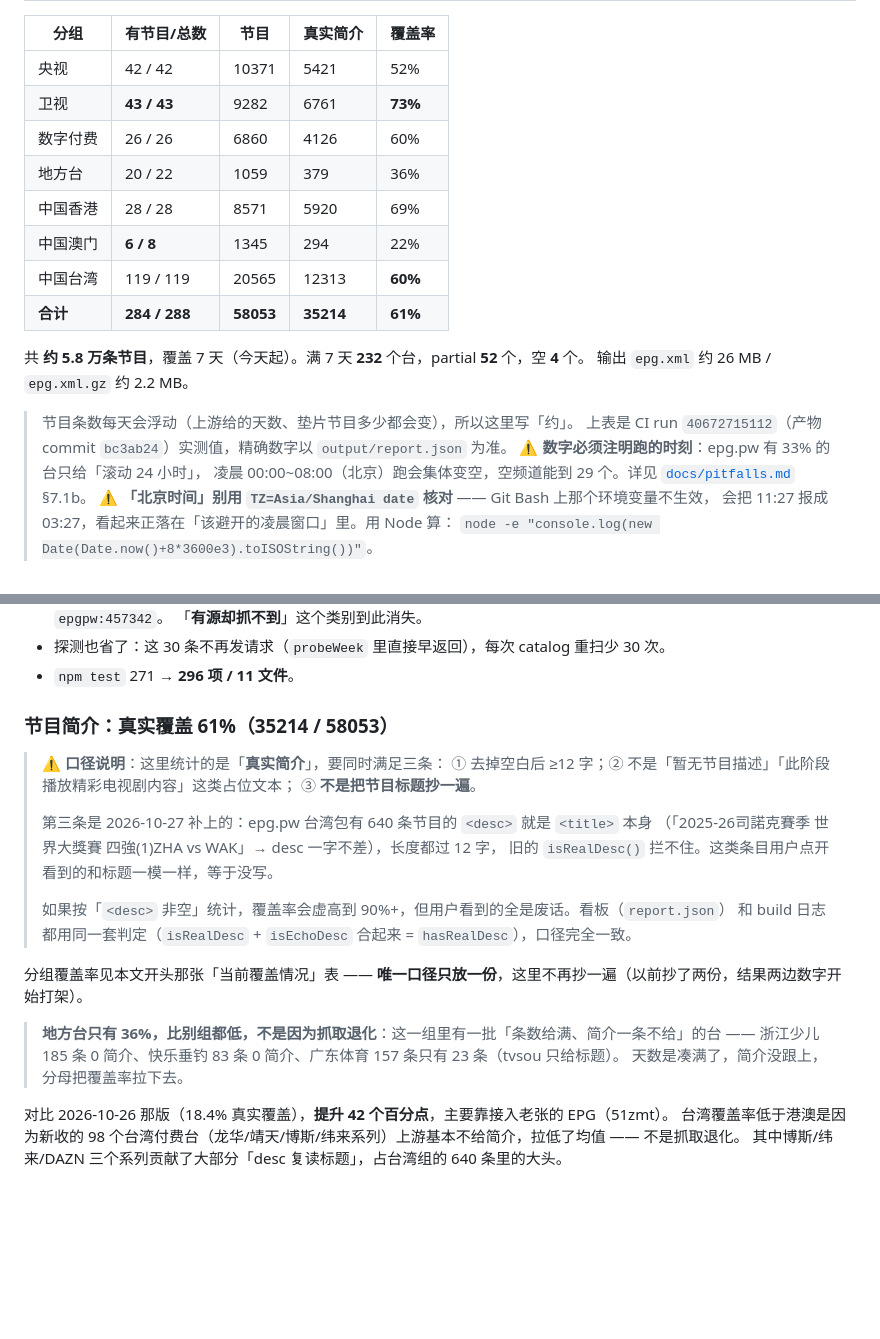
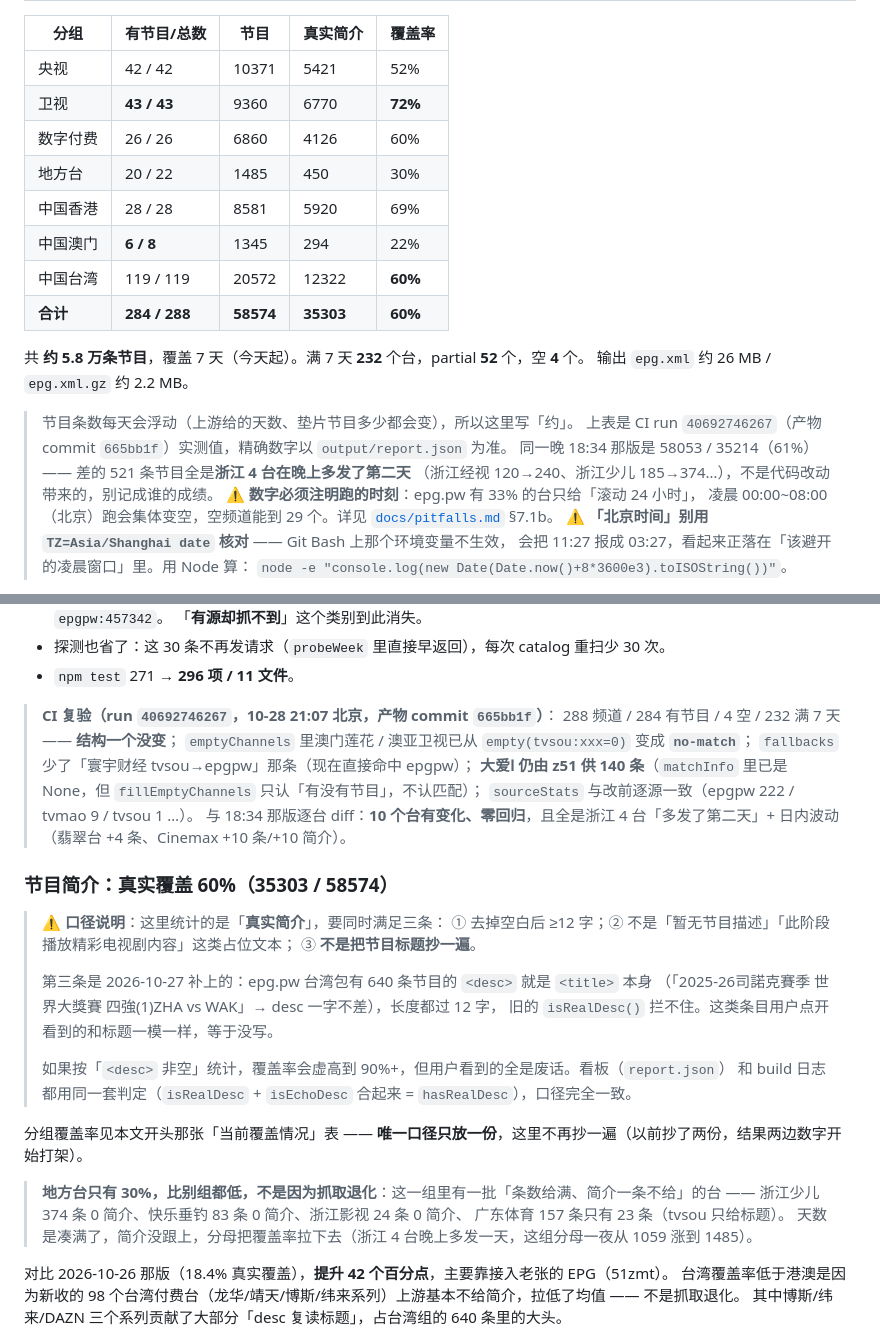
Before and after one commit to XinMan939/my-epg, a Markdown page: README.md, 2 parts joined by grey strips. GitHub-like rendering; blank space fills up the shorter version.

Commit message:
docs: 第十八轮 CI 复验（40692746267 / 58574 / 35303），现状表同步到 21:07
预测全中，逐台零回归：
- 结构零变化：288 频道 / 284 有节目 / 4 空 / 232 满 7 天
- emptyChannels 里澳门莲花 / 澳亚卫星从 empty(tvsou:xxx=0) 变成 no-match
- fallbacks 从 4 条降到 3 条（「寰宇财经 tvsou→epgpw」消失，直接命中 epgpw:457342）
- 大爱Ⅰ 仍由 z51 e2:1450 供 140 条 —— matchInfo 变 None 但 fillEmptyChannels
  只认「有没有节目」，不认「匹配到没有」；这条如果没预判到会静默丢 140 条
- sourceStats 与改前逐源一致（epgpw 222 / tvmao 9 / tvsou 1 …）

节目 58053→58574（+521）不是这轮的功劳：逐台 diff 只有 10 台变，全是浙江 4 台
晚上多发第二天（浙江经视 120→240、浙江少儿 185→374…），local 组分母 1059→1485，
覆盖率 36%→30%，已在 README 写明。

```diff
--- a/README.md
+++ b/README.md
@@ -67,19 +67,21 @@ git checkout epg/output -- .    # 产物落到当前目录，旧的自动覆盖
 | 分组 | 有节目/总数 | 节目 | 真实简介 | 覆盖率 |
 |---|---|---|---|---|
 | 央视 | 42 / 42 | 10371 | 5421 | 52% |
-| 卫视 | **43 / 43** | 9282 | 6761 | **73%** |
+| 卫视 | **43 / 43** | 9360 | 6770 | **72%** |
 | 数字付费 | 26 / 26 | 6860 | 4126 | 60% |
-| 地方台 | 20 / 22 | 1059 | 379 | 36% |
-| 中国香港 | 28 / 28 | 8571 | 5920 | 69% |
+| 地方台 | 20 / 22 | 1485 | 450 | 30% |
+| 中国香港 | 28 / 28 | 8581 | 5920 | 69% |
 | 中国澳门 | **6 / 8** | 1345 | 294 | 22% |
-| 中国台湾 | 119 / 119 | 20565 | 12313 | **60%** |
-| **合计** | **284 / 288** | **58053** | **35214** | **61%** |
+| 中国台湾 | 119 / 119 | 20572 | 12322 | **60%** |
+| **合计** | **284 / 288** | **58574** | **35303** | **60%** |
 
 共 **约 5.8 万条节目**，覆盖 7 天（今天起）。满 7 天 **232** 个台，partial **52** 个，空 **4** 个。
 输出 `epg.xml` 约 26 MB / `epg.xml.gz` 约 2.2 MB。
 
 > 节目条数每天会浮动（上游给的天数、垫片节目多少都会变），所以这里写「约」。
-> 上表是 CI run `40672715112`（产物 commit `bc3ab24`）实测值，精确数字以 `output/report.json` 为准。
+> 上表是 CI run `40692746267`（产物 commit `665bb1f`）实测值，精确数字以 `output/report.json` 为准。
+> 同一晚 18:34 那版是 58053 / 35214（61%）—— 差的 521 条节目全是**浙江 4 台在晚上多发了第二天**
+> （浙江经视 120→240、浙江少儿 185→374…），不是代码改动带来的，别记成谁的成绩。
 > ⚠️ **数字必须注明跑的时刻**：epg.pw 有 33% 的台只给「滚动 24 小时」，
 > 凌晨 00:00~08:00（北京）跑会集体变空，空频道能到 29 个。详见 [`docs/pitfalls.md`](docs/pitfalls.md) §7.1b。
 > ⚠️ **「北京时间」别用 `TZ=Asia/Shanghai date` 核对** —— Git Bash 上那个环境变量不生效，
@@ -306,7 +308,16 @@ elta 9 / tdm 5 / fengshows 3，合计 **521 个港台条目真有节目**）。
 - 探测也省了：这 30 条不再发请求（`probeWeek` 里直接早返回），每次 catalog 重扫少 30 次。
 - `npm test` 271 → **296 项 / 11 文件**。
 
-### 节目简介：真实覆盖 61%（35214 / 58053）
+> **CI 复验（run `40692746267`，10-28 21:07 北京，产物 commit `665bb1f`）**：
+> 288 频道 / 284 有节目 / 4 空 / 232 满 7 天 —— **结构一个没变**；
+> `emptyChannels` 里澳门莲花 / 澳亚卫视已从 `empty(tvsou:xxx=0)` 变成 **`no-match`**；
+> `fallbacks` 少了「寰宇财经 tvsou→epgpw」那条（现在直接命中 epgpw）；
+> **大爱Ⅰ 仍由 z51 供 140 条**（`matchInfo` 里已是 None，但 `fillEmptyChannels` 只认「有没有节目」，不认匹配）；
+> `sourceStats` 与改前逐源一致（epgpw 222 / tvmao 9 / tvsou 1 …）。
+> 与 18:34 那版逐台 diff：**10 个台有变化、零回归**，且全是浙江 4 台「多发了第二天」+ 日内波动
+> （翡翠台 +4 条、Cinemax +10 条/+10 简介）。
+
+### 节目简介：真实覆盖 60%（35303 / 58574）
 
 > ⚠️ **口径说明**：这里统计的是「**真实简介**」，要同时满足三条：
 > ① 去掉空白后 ≥12 字；② 不是「暂无节目描述」「此阶段播放精彩电视剧内容」这类占位文本；
@@ -322,9 +333,10 @@ elta 9 / tdm 5 / fengshows 3，合计 **521 个港台条目真有节目**）。
 分组覆盖率见本文开头那张「当前覆盖情况」表 ——
 **唯一口径只放一份**，这里不再抄一遍（以前抄了两份，结果两边数字开始打架）。
 
-> **地方台只有 36%，比别组都低，不是因为抓取退化**：这一组里有一批「条数给满、简介一条不给」的台 ——
-> 浙江少儿 185 条 0 简介、快乐垂钓 83 条 0 简介、广东体育 157 条只有 23 条（tvsou 只给标题）。
-> 天数是凑满了，简介没跟上，分母把覆盖率拉下去。
+> **地方台只有 30%，比别组都低，不是因为抓取退化**：这一组里有一批「条数给满、简介一条不给」的台 ——
+> 浙江少儿 374 条 0 简介、快乐垂钓 83 条 0 简介、浙江影视 24 条 0 简介、
+> 广东体育 157 条只有 23 条（tvsou 只给标题）。
+> 天数是凑满了，简介没跟上，分母把覆盖率拉下去（浙江 4 台晚上多发一天，这组分母一夜从 1059 涨到 1485）。
 
 对比 2026-10-26 那版（18.4% 真实覆盖），**提升 42 个百分点**，主要靠接入老张的 EPG（51zmt）。
 台湾覆盖率低于港澳是因为新收的 98 个台湾付费台（龙华/靖天/博斯/纬来系列）上游基本不给简介，拉低了均值 —— 不是抓取退化。
```
Also changed, not shown: other parts of README.md (+1 -1 lines), docs/pitfalls.md (+15 -0 lines).
